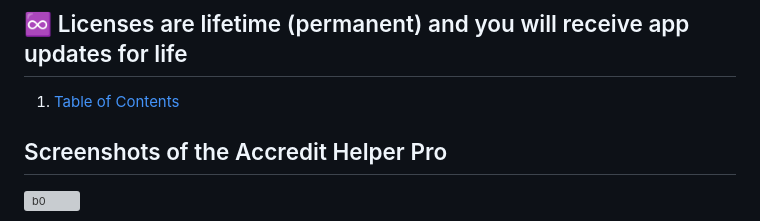
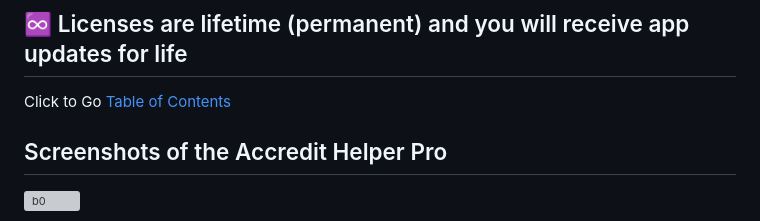
Before and after one commit to FurkanGozukara/Accredit-Helper-Pro, a Markdown page: README.md, the part around the change. Drawn GitHub-style; grey boxes are pictures that could not be loaded.

```diff
--- a/README.md
+++ b/README.md
@@ -10,7 +10,7 @@ https://www.patreon.com/SECourses/shop/accredit-helper-pro-university-wide-14405
 
 ## ♾️ Licenses are lifetime (permanent) and you will receive app updates for life
 
-1.  [Table of Contents](#table-of-contents)
+Click to Go [Table of Contents](#table-of-contents)
 
 ## Screenshots of the Accredit Helper Pro
 
```
